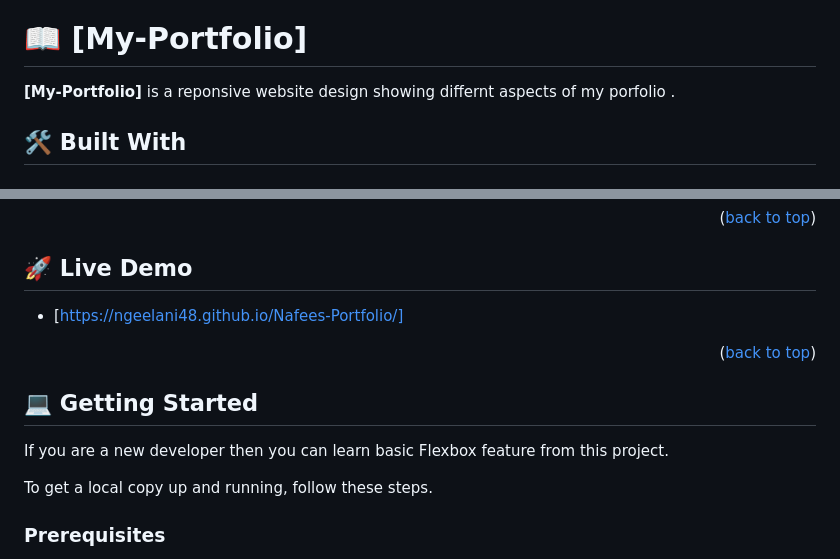
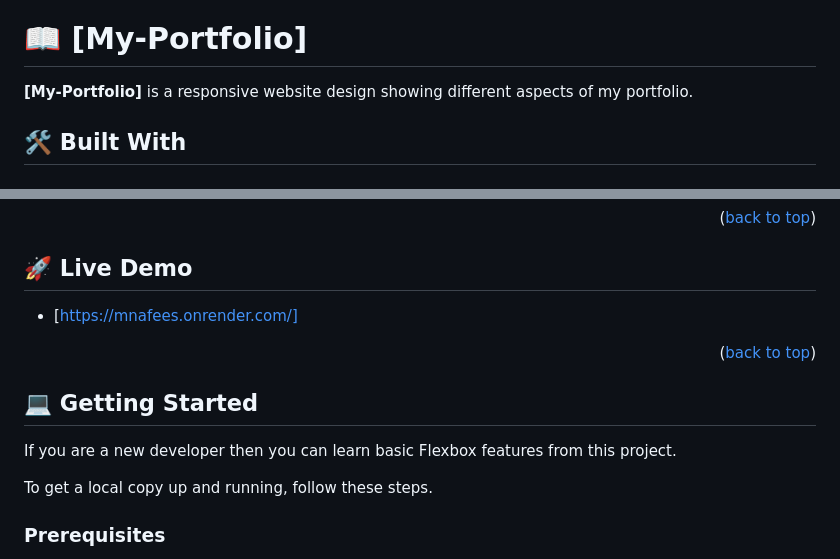
Before and after one commit to ngeelani48/Nafees-Portfolio, a Markdown page: README.md, 2 parts joined by grey strips. Rendered like a GitHub page.

```diff
--- a/README.md
+++ b/README.md
@@ -33,7 +33,7 @@
 
 # 📖 [My-Portfolio] <a name="Portfolio: setup and mobile first"></a>
 
-**[My-Portfolio]** is a reponsive website design showing differnt aspects of my porfolio .
+**[My-Portfolio]** is a responsive website design showing different aspects of my portfolio.
 
 ## 🛠 Built With <a name="Visual Studio Code"></a>
 
@@ -53,13 +53,13 @@
 ## 🚀 Live Demo <a name="live-demo"></a>
 
 
-- [https://ngeelani48.github.io/Nafees-Portfolio/]
+- [https://mnafees.onrender.com/]
 
 <p align="right">(<a href="#readme-top">back to top</a>)</p>
 
 ## 💻 Getting Started <a name="getting-started"></a>
 
-If you are a new developer then you can learn basic Flexbox feature from this project.
+If you are a new developer then you can learn basic Flexbox features from this project.
 
 To get a local copy up and running, follow these steps.
 
```
